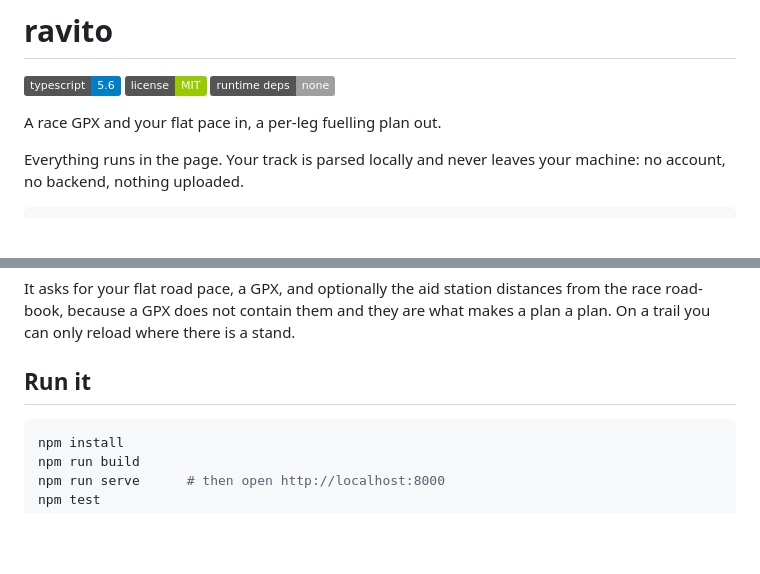
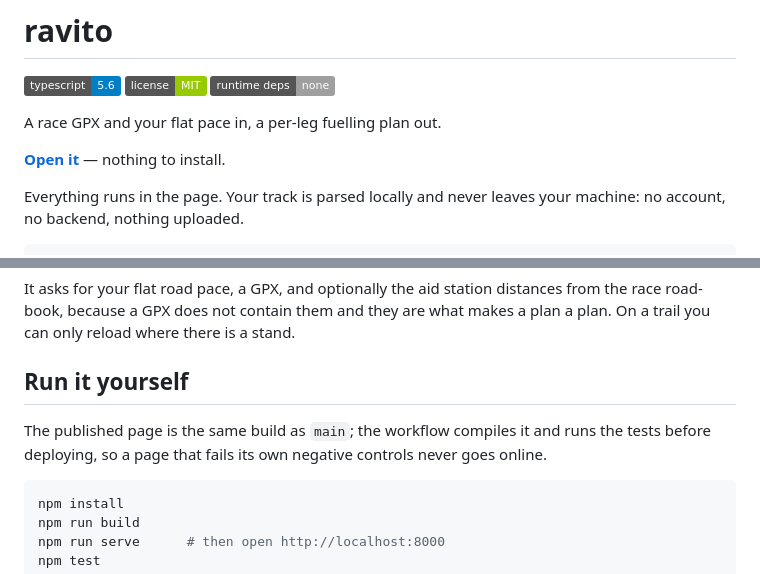
Before and after one commit to NoaMatout/ravito, a Markdown page: README.md, 2 parts joined by grey strips. GitHub-like rendering; badges without logos; blank space fills up the shorter version.

Commit message:
Ouvrir la page depuis le README, sans installation
Co-Authored-By: Claude Opus 5 <noreply@anthropic.com>
Claude-Session: https://claude.ai/code/session_017qBXmxPX65KU2HcSuSZ3Zv

````diff
--- a/README.md
+++ b/README.md
@@ -5,6 +5,8 @@
 [![No runtime dependencies](https://img.shields.io/badge/runtime%20deps-none-lightgrey.svg)](package.json)
 
 A race GPX and your flat pace in, a per-leg fuelling plan out.
+
+**[Open it](https://noamatout.github.io/ravito/)** — nothing to install.
 
 Everything runs in the page. Your track is parsed locally and never leaves your
 machine: no account, no backend, nothing uploaded.
@@ -88,7 +90,11 @@ distances from the race road-book, because a GPX does not contain them and they
 are what makes a plan a plan. On a trail you can only reload where there is a
 stand.
 
-## Run it
+## Run it yourself
+
+The published page is the same build as `main`; the workflow compiles it and
+runs the tests before deploying, so a page that fails its own negative controls
+never goes online.
 
 ```bash
 npm install
````
